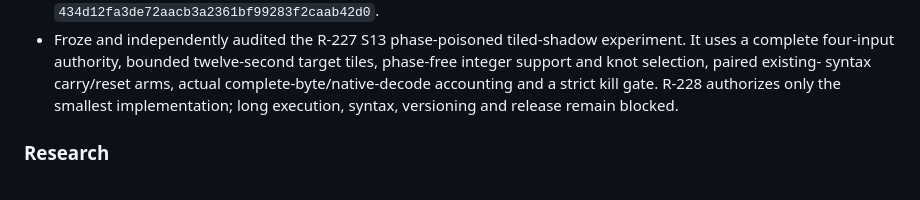
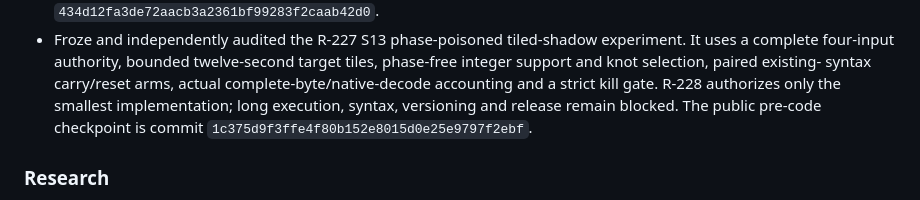
Before and after one commit to moshkinyevhen/resonith, a Markdown page: CHANGELOG.md, the part around the change. Rendered like a GitHub page.

```diff
--- a/CHANGELOG.md
+++ b/CHANGELOG.md
@@ -48,7 +48,8 @@ version.
   target tiles, phase-free integer support and knot selection, paired existing-
   syntax carry/reset arms, actual complete-byte/native-decode accounting and a
   strict kill gate. R-228 authorizes only the smallest implementation; long
-  execution, syntax, versioning and release remain blocked.
+  execution, syntax, versioning and release remain blocked. The public pre-code
+  checkpoint is commit `1c375d9f3ffe4f80b152e8015d0e25e9797f2ebf`.
 
 ### Research
 
```
Also changed, not shown: docs/execution/R204_CURRENT_CHECKPOINT.md (+3 -2 lines).
